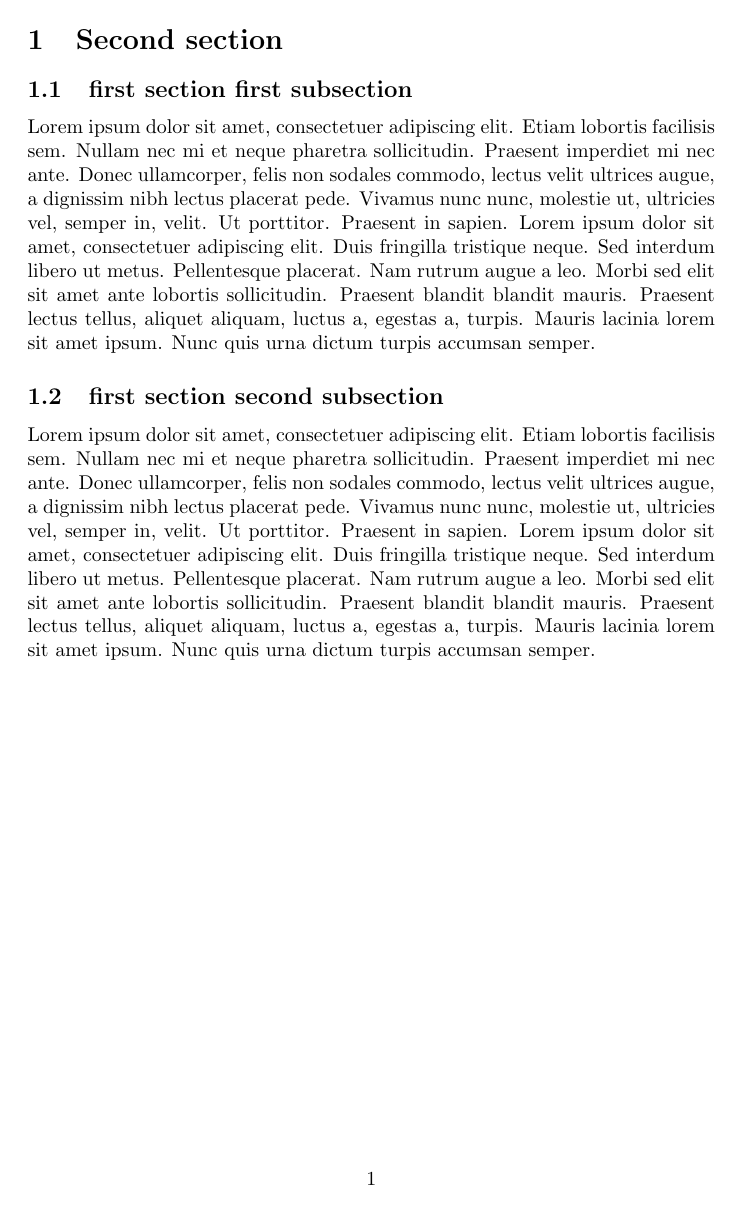
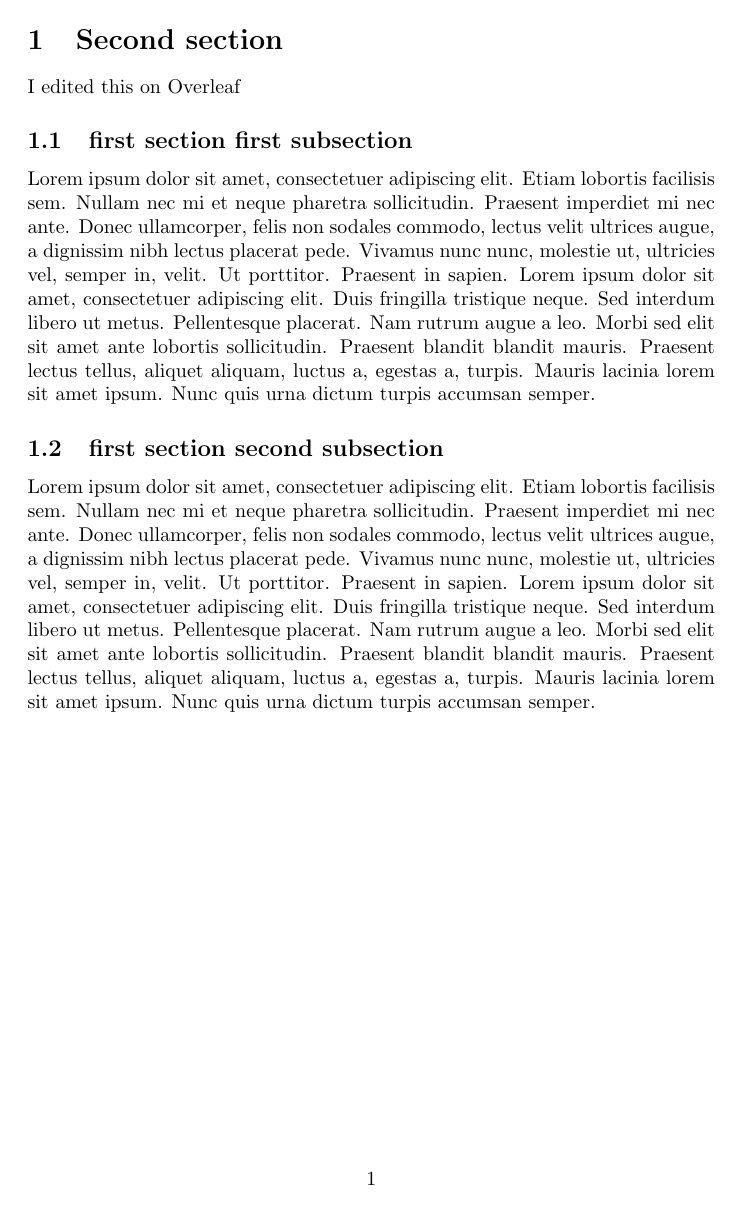
Before and after one commit to zonca/overleaf_largedoc_section_1, a LaTeX figure (main.tex): the whole page. Compiled offline with pdfLaTeX.

Commit message:
my changes

```diff
--- a/main.tex
+++ b/main.tex
@@ -8,6 +8,8 @@
 
 \section{Second section}
 
+I edited this on Overleaf
+
 \subsection{first section first subsection}
 
 \blindtext
```
